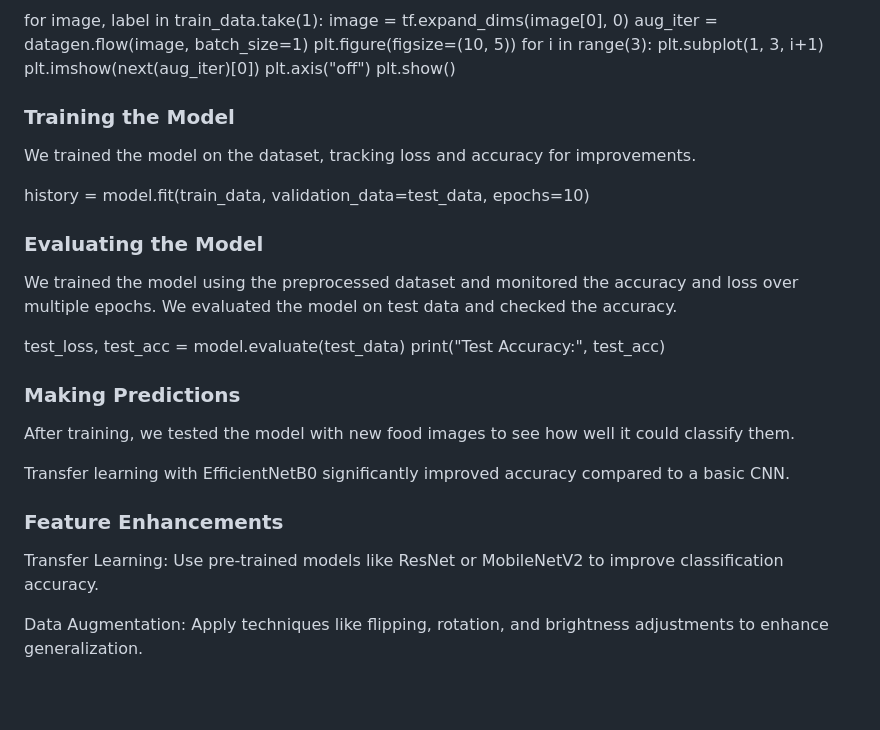
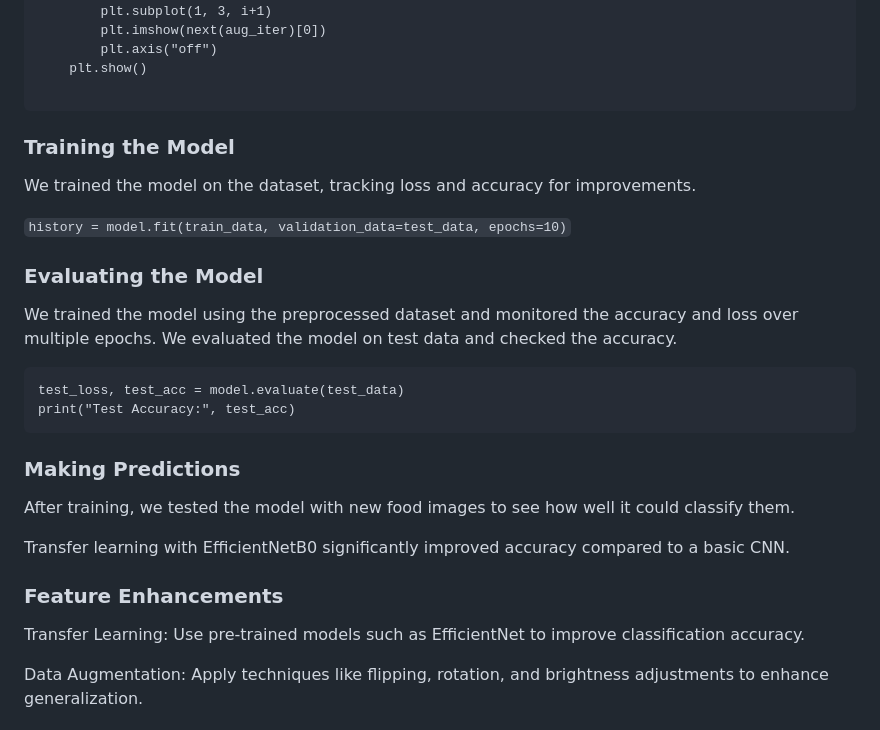
Before and after one commit to Rhino-byte/Food-Image-classification, a Markdown page: README.md, the part around one of its changes. Drawn GitHub-style; blank space fills up the shorter version.

````diff
--- a/README.md
+++ b/README.md
@@ -143,21 +161,22 @@ for image, label in train_data.take(1):
         plt.axis("off")
     plt.show()
 
-
+```
 ### Training the Model
 
 We trained the model on the dataset, tracking loss and accuracy for improvements.
 
-history = model.fit(train_data, validation_data=test_data, epochs=10)
+`history = model.fit(train_data, validation_data=test_data, epochs=10)`
 
 ### Evaluating the Model
 
 We trained the model using the preprocessed dataset and monitored the accuracy and loss over multiple epochs.
 We evaluated the model on test data and checked the accuracy.
 
+```
 test_loss, test_acc = model.evaluate(test_data)
 print("Test Accuracy:", test_acc)
-
+```
 ### Making Predictions
 
 After training, we tested the model with new food images to see how well it could classify them.
@@ -166,7 +185,7 @@ Transfer learning with EfficientNetB0 significantly improved accuracy compared t
 
 ### Feature Enhancements
 
-Transfer Learning: Use pre-trained models like ResNet or MobileNetV2 to improve classification accuracy.
+Transfer Learning: Use pre-trained models such as EfficientNet to improve classification accuracy.
 
 Data Augmentation: Apply techniques like flipping, rotation, and brightness adjustments to enhance generalization.
 
````
Also changed, not shown: other parts of README.md (+34 -16 lines).
